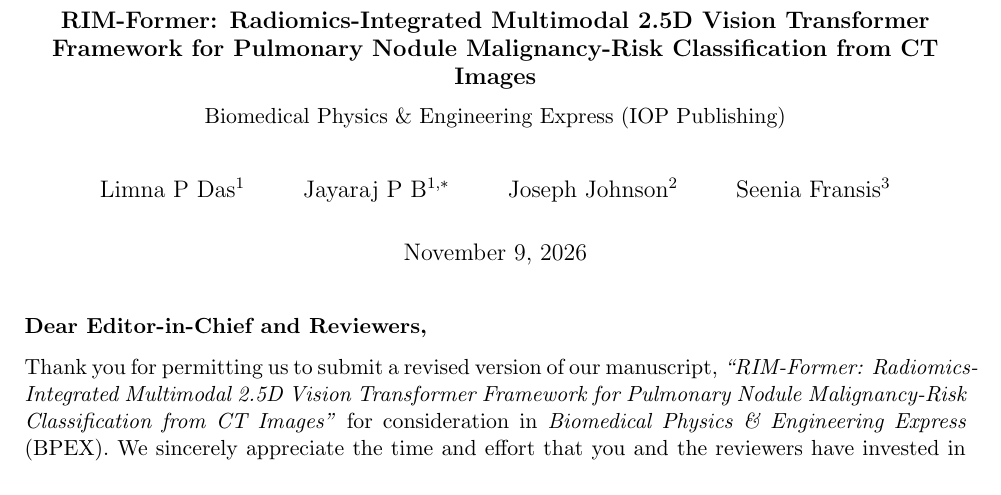
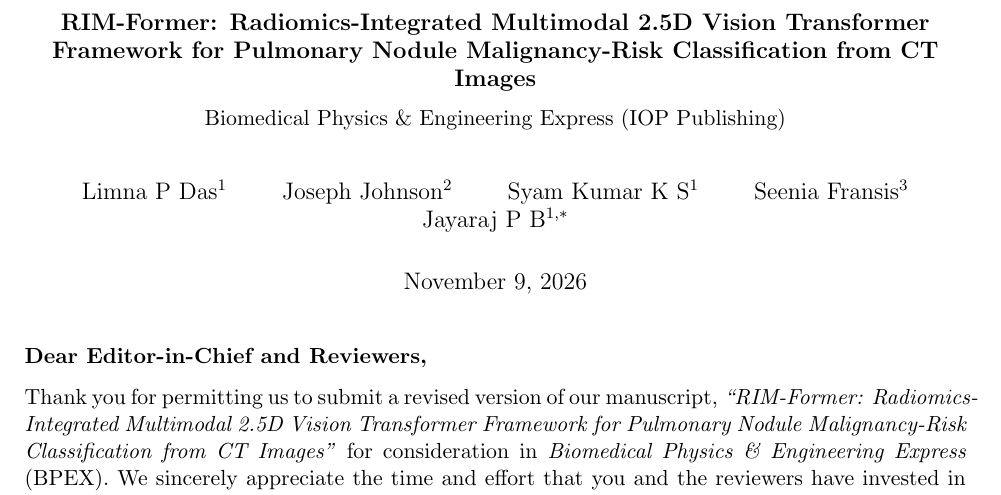
Before and after one commit to josephjohnson10/Radiomics, a LaTeX document (Paper_Minor_Revision/Response_to_Reviewers.tex): part of page 1 of 8, cut so that both start at the same text. Compiled offline with pdfLaTeX.

Commit message:
Synchronize Figure 1 counts (1218 radiomics, 1986 total) and full author list in Response to Reviewers

```diff
--- a/Paper_Minor_Revision/Response_to_Reviewers.tex
+++ b/Paper_Minor_Revision/Response_to_Reviewers.tex
@@ -20,7 +20,7 @@
 \large \textbf{RIM-Former: Radiomics-Integrated Multimodal 2.5D Vision Transformer Framework for Pulmonary Nodule Malignancy-Risk Classification from CT Images}\\[6pt]
 \normalsize Biomedical Physics \& Engineering Express (IOP Publishing)}
 
-\author{Limna P Das$^1$ \and Jayaraj P B$^{1,*}$ \and Joseph Johnson$^2$ \and Seenia Fransis$^3$}
+\author{Limna P Das$^1$ \and Joseph Johnson$^2$ \and Syam Kumar K S$^1$ \and Seenia Fransis$^3$ \and Jayaraj P B$^{1,*}$}
 
 \date{\today}
 
```
Also changed, not shown: Paper_Minor_Revision/Response_to_Reviewers.pdf, Paper_Minor_Revision/ViT_Radiomics_Pipeline.png.
